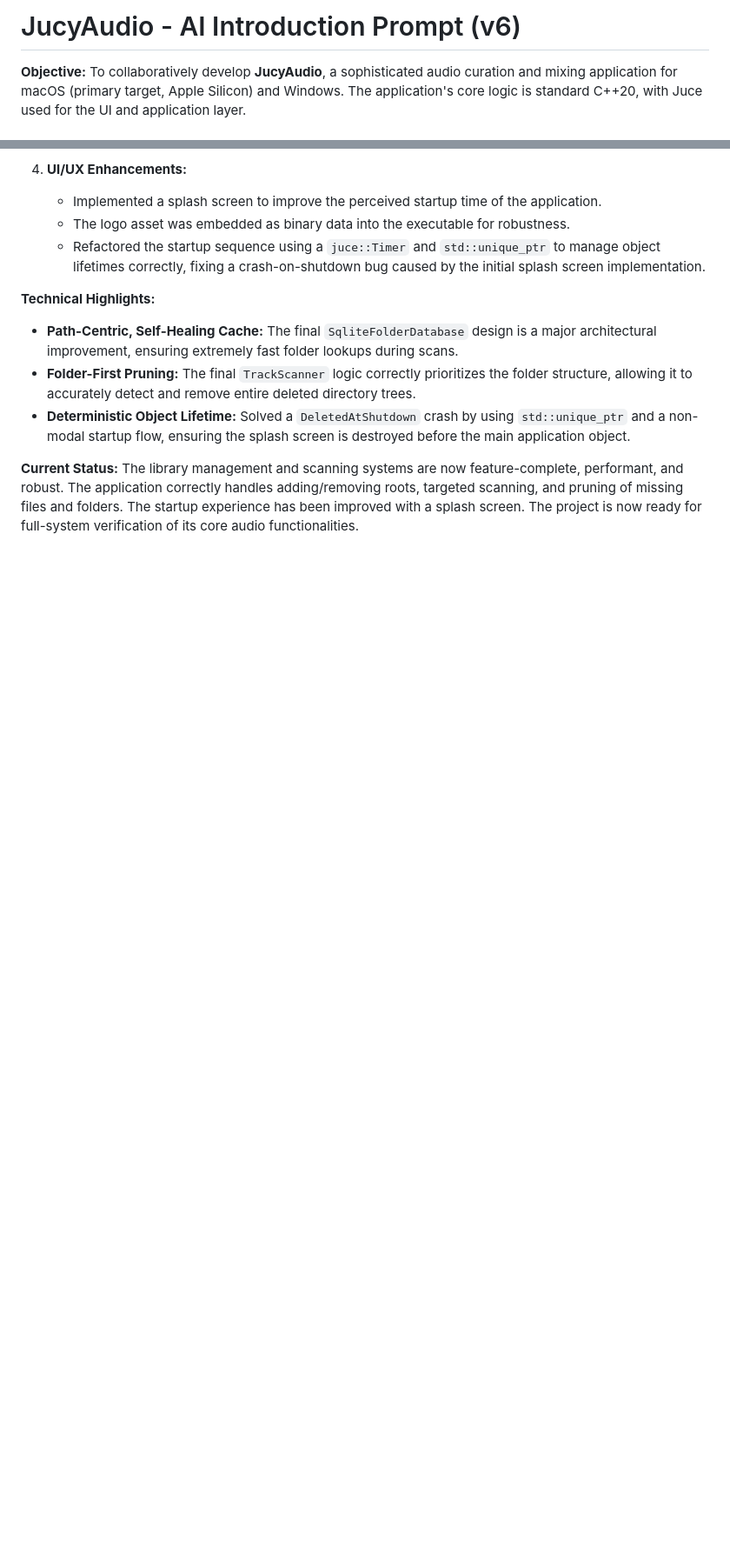
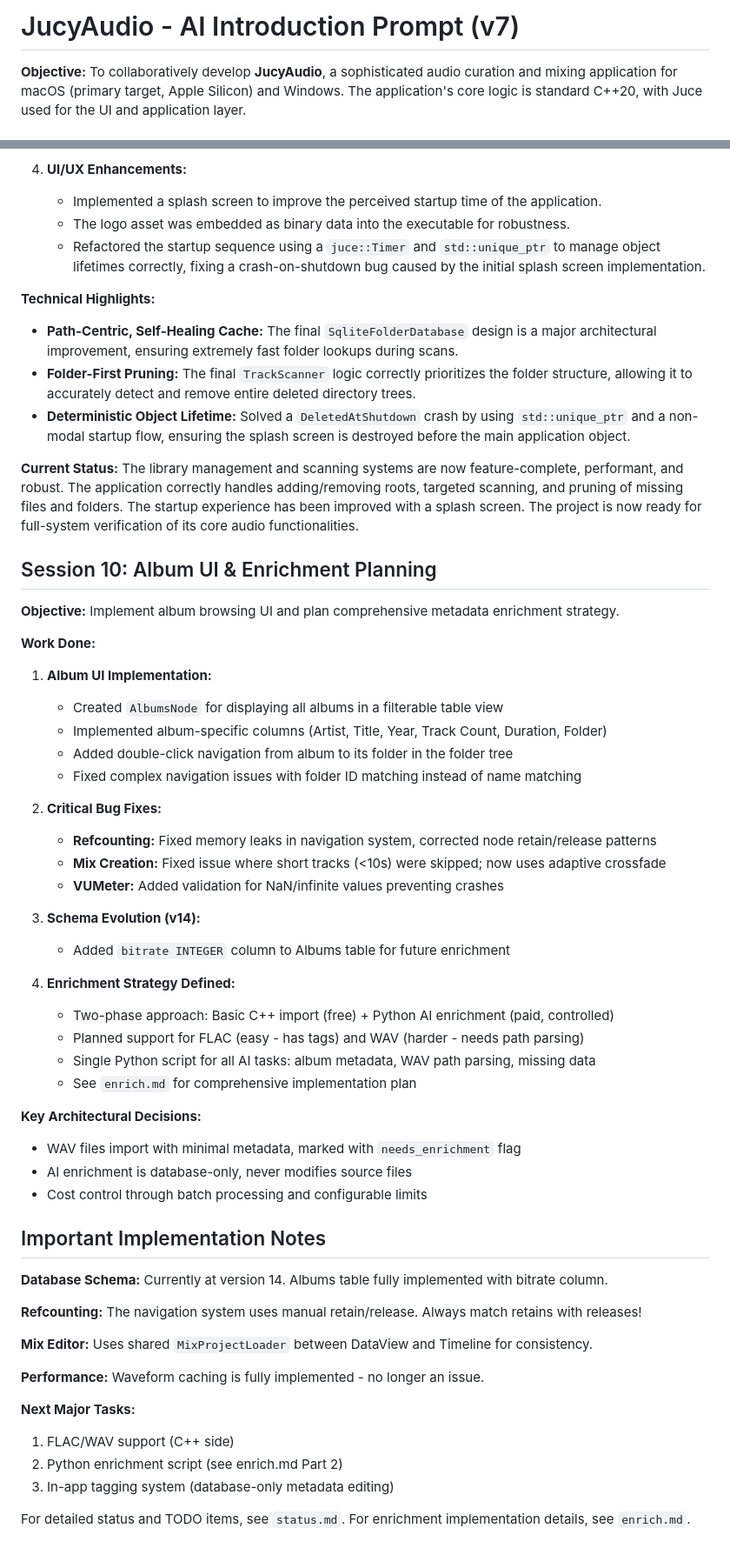
Before and after one commit to gersonkurz/jucyaudio, a Markdown page: CLAUDE.md, 2 parts joined by grey strips. Shown: that part at 87% size. Drawn GitHub-style; blank space fills up the shorter version.

```diff
--- a/CLAUDE.md
+++ b/CLAUDE.md
@@ -1,4 +1,4 @@
-# JucyAudio - AI Introduction Prompt (v6)
+# JucyAudio - AI Introduction Prompt (v7)
 
 **Objective:** To collaboratively develop **JucyAudio**, a sophisticated audio curation and mixing application for macOS (primary target, Apple Silicon) and Windows. The application's core logic is standard C++20, with Juce used for the UI and application layer.
 
@@ -318,3 +318,51 @@ The refactoring successfully addresses the architectural issues identified in Se
 
 **Current Status:**
 The library management and scanning systems are now feature-complete, performant, and robust. The application correctly handles adding/removing roots, targeted scanning, and pruning of missing files and folders. The startup experience has been improved with a splash screen. The project is now ready for full-system verification of its core audio functionalities.
+
+## Session 10: Album UI & Enrichment Planning
+
+**Objective:** Implement album browsing UI and plan comprehensive metadata enrichment strategy.
+
+**Work Done:**
+
+1. **Album UI Implementation:**
+   - Created `AlbumsNode` for displaying all albums in a filterable table view
+   - Implemented album-specific columns (Artist, Title, Year, Track Count, Duration, Folder)
+   - Added double-click navigation from album to its folder in the folder tree
+   - Fixed complex navigation issues with folder ID matching instead of name matching
+
+2. **Critical Bug Fixes:**
+   - **Refcounting:** Fixed memory leaks in navigation system, corrected node retain/release patterns
+   - **Mix Creation:** Fixed issue where short tracks (<10s) were skipped; now uses adaptive crossfade
+   - **VUMeter:** Added validation for NaN/infinite values preventing crashes
+
+3. **Schema Evolution (v14):**
+   - Added `bitrate INTEGER` column to Albums table for future enrichment
+
+4. **Enrichment Strategy Defined:**
+   - Two-phase approach: Basic C++ import (free) + Python AI enrichment (paid, controlled)
+   - Planned support for FLAC (easy - has tags) and WAV (harder - needs path parsing)
+   - Single Python script for all AI tasks: album metadata, WAV path parsing, missing data
+   - See `enrich.md` for comprehensive implementation plan
+
+**Key Architectural Decisions:**
+- WAV files import with minimal metadata, marked with `needs_enrichment` flag
+- AI enrichment is database-only, never modifies source files
+- Cost control through batch processing and configurable limits
+
+## Important Implementation Notes
+
+**Database Schema:** Currently at version 14. Albums table fully implemented with bitrate column.
+
+**Refcounting:** The navigation system uses manual retain/release. Always match retains with releases!
+
+**Mix Editor:** Uses shared `MixProjectLoader` between DataView and Timeline for consistency.
+
+**Performance:** Waveform caching is fully implemented - no longer an issue.
+
+**Next Major Tasks:**
+1. FLAC/WAV support (C++ side)
+2. Python enrichment script (see enrich.md Part 2)
+3. In-app tagging system (database-only metadata editing)
+
+For detailed status and TODO items, see `status.md`. For enrichment implementation details, see `enrich.md`.
```
Also changed, not shown: enrich.md (added, +246 -0 lines), status.md (+78 -26 lines).
